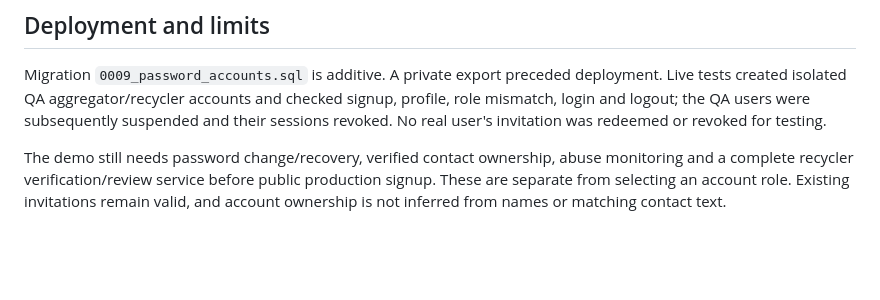
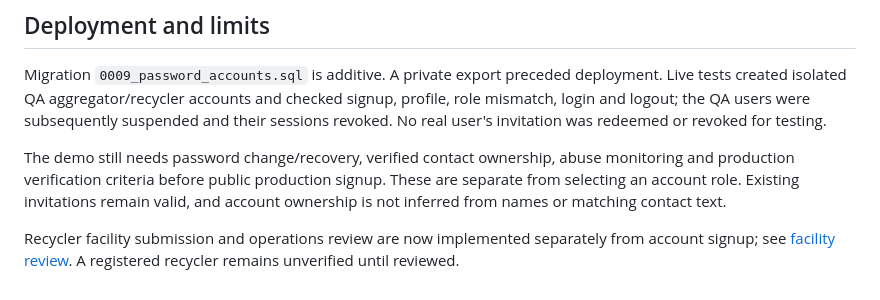
Before and after one commit to orcazen9-png/application-ewaste, a Markdown page: docs/account-authentication.md, the part around the change. Drawn GitHub-style; blank space fills up the shorter version.

```diff
--- a/docs/account-authentication.md
+++ b/docs/account-authentication.md
@@ -22,4 +22,6 @@ Before password hashing, HMAC-keyed D1 counters limit signup/credential setup to
 
 Migration `0009_password_accounts.sql` is additive. A private export preceded deployment. Live tests created isolated QA aggregator/recycler accounts and checked signup, profile, role mismatch, login and logout; the QA users were subsequently suspended and their sessions revoked. No real user's invitation was redeemed or revoked for testing.
 
-The demo still needs password change/recovery, verified contact ownership, abuse monitoring and a complete recycler verification/review service before public production signup. These are separate from selecting an account role. Existing invitations remain valid, and account ownership is not inferred from names or matching contact text.
+The demo still needs password change/recovery, verified contact ownership, abuse monitoring and production verification criteria before public production signup. These are separate from selecting an account role. Existing invitations remain valid, and account ownership is not inferred from names or matching contact text.
+
+Recycler facility submission and operations review are now implemented separately from account signup; see [facility review](facility-review.md). A registered recycler remains unverified until reviewed.
```
Also changed, not shown: docs/facility-review.md (+2 -0 lines), docs/release-workboard.md (+16 -7 lines).
